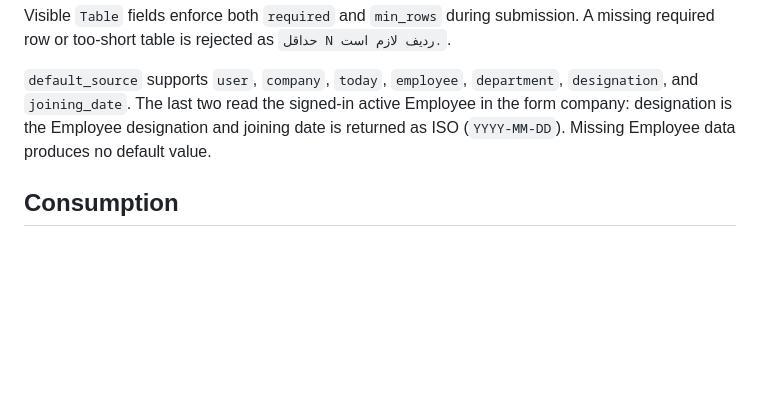
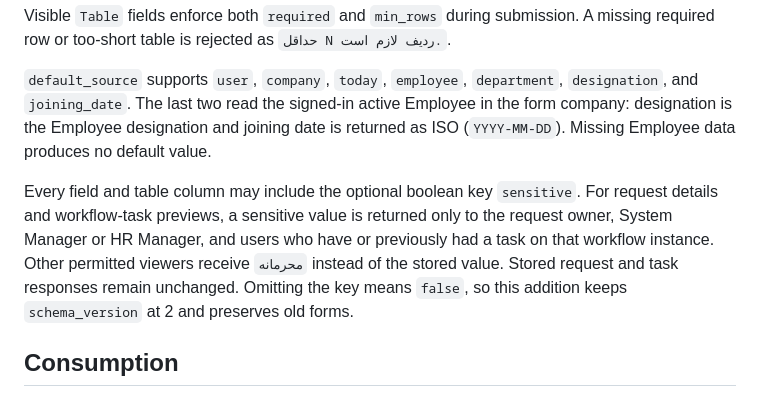
Before and after one commit to mohamadi121/frappe-erp-next-2, a Markdown page: docs/api/forms.md, the part around the change. Drawn GitHub-style; blank space fills up the shorter version.

Commit message:
docs(forms): define sensitive field visibility

```diff
--- a/docs/api/forms.md
+++ b/docs/api/forms.md
@@ -54,6 +54,13 @@ missing required row or too-short table is rejected as `حداقل N ردیف ل
 the form company: designation is the Employee designation and joining date is returned
 as ISO (`YYYY-MM-DD`). Missing Employee data produces no default value.
 
+Every field and table column may include the optional boolean key `sensitive`. For
+request details and workflow-task previews, a sensitive value is returned only to the
+request owner, System Manager or HR Manager, and users who have or previously had a task
+on that workflow instance. Other permitted viewers receive `محرمانه` instead of the
+stored value. Stored request and task responses remain unchanged. Omitting the key means
+`false`, so this addition keeps `schema_version` at 2 and preserves old forms.
+
 ## Consumption
 
 Any active employee of the company consumes forms: `list_forms(company)`, `get_form(name)`,
```
